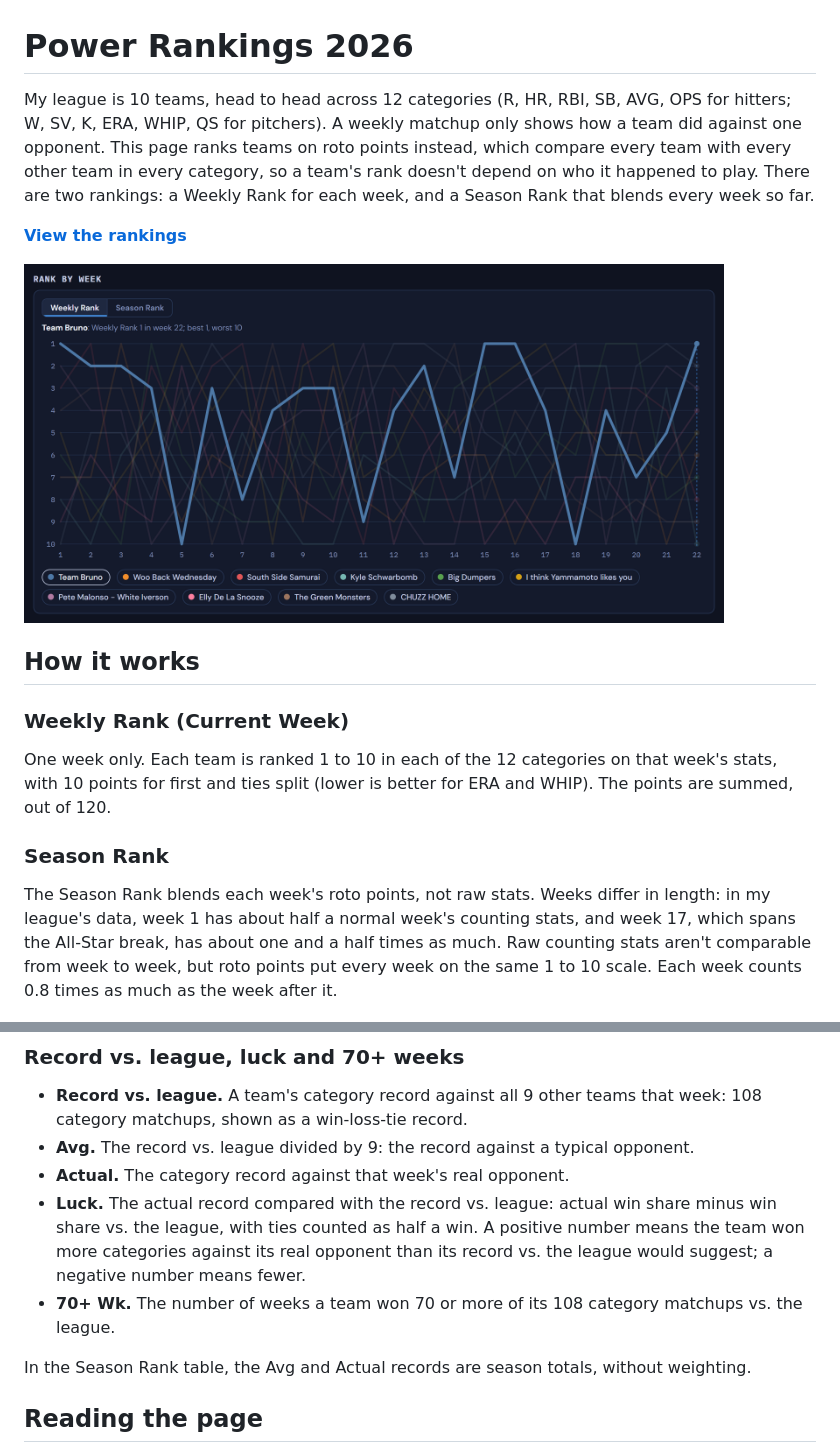
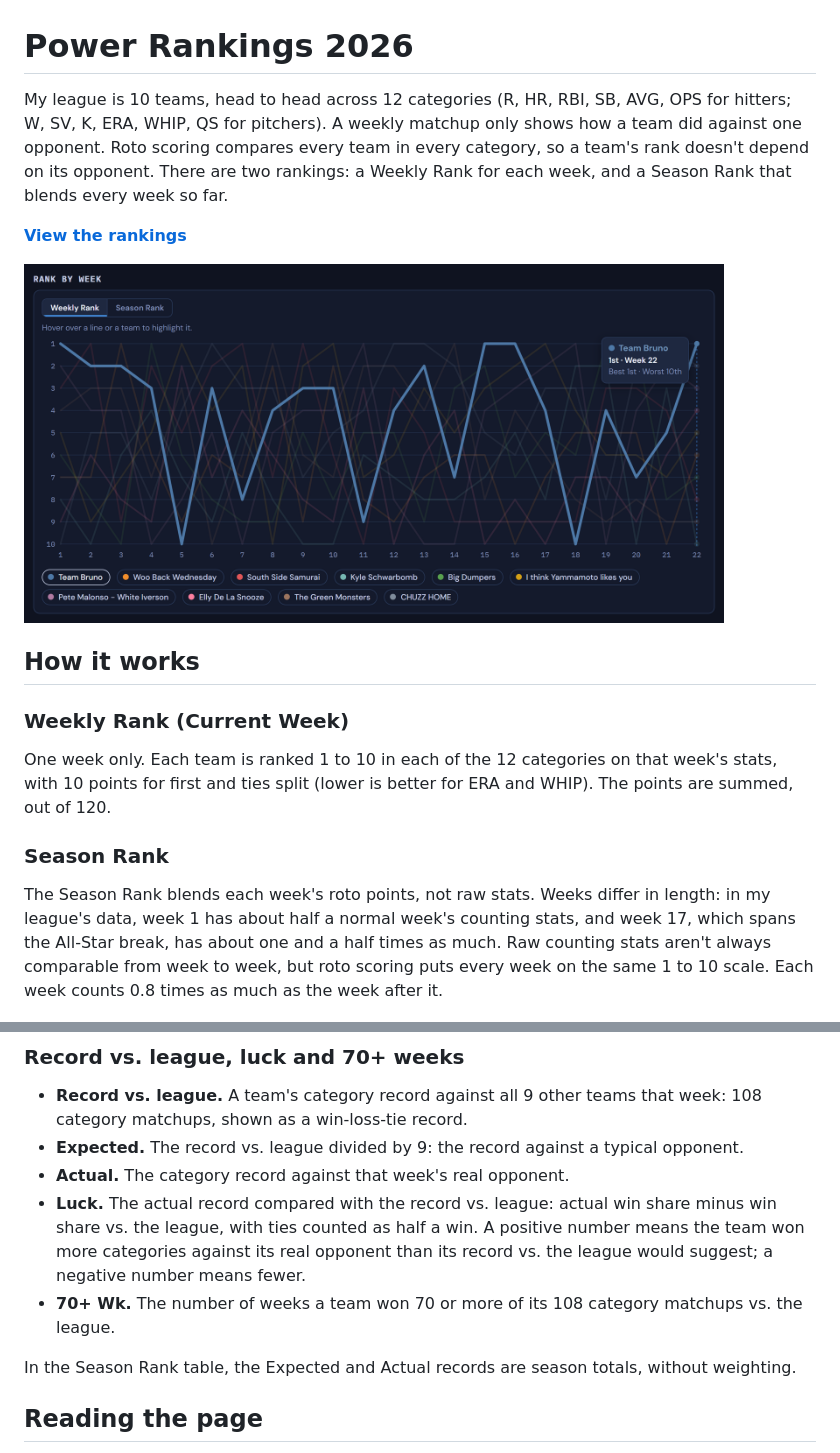
Before and after one commit to Mike-Morreale-14/brunoball, a Markdown page: power-rankings/README.md, 2 parts joined by grey strips. Drawn GitHub-style; pictures changed too: power-rankings/rank-by-week.png.

Commit message:
Power rankings: wording and chart tooltip

```diff
--- a/power-rankings/README.md
+++ b/power-rankings/README.md
@@ -1,6 +1,6 @@
 # Power Rankings 2026
 
-My league is 10 teams, head to head across 12 categories (R, HR, RBI, SB, AVG, OPS for hitters; W, SV, K, ERA, WHIP, QS for pitchers). A weekly matchup only shows how a team did against one opponent. This page ranks teams on roto points instead, which compare every team with every other team in every category, so a team's rank doesn't depend on who it happened to play. There are two rankings: a Weekly Rank for each week, and a Season Rank that blends every week so far.
+My league is 10 teams, head to head across 12 categories (R, HR, RBI, SB, AVG, OPS for hitters; W, SV, K, ERA, WHIP, QS for pitchers). A weekly matchup only shows how a team did against one opponent. Roto scoring compares every team in every category, so a team's rank doesn't depend on its opponent. There are two rankings: a Weekly Rank for each week, and a Season Rank that blends every week so far.
 
 **[View the rankings](https://mike-morreale-14.github.io/brunoball/power-rankings/)**
 
@@ -14,19 +14,19 @@ One week only. Each team is ranked 1 to 10 in each of the 12 categories on that
 
 ### Season Rank
 
-The Season Rank blends each week's roto points, not raw stats. Weeks differ in length: in my league's data, week 1 has about half a normal week's counting stats, and week 17, which spans the All-Star break, has about one and a half times as much. Raw counting stats aren't comparable from week to week, but roto points put every week on the same 1 to 10 scale. Each week counts 0.8 times as much as the week after it.
+The Season Rank blends each week's roto points, not raw stats. Weeks differ in length: in my league's data, week 1 has about half a normal week's counting stats, and week 17, which spans the All-Star break, has about one and a half times as much. Raw counting stats aren't always comparable from week to week, but roto scoring puts every week on the same 1 to 10 scale. Each week counts 0.8 times as much as the week after it.
 
 <img src="weighting-heatmap.png" width="700" alt="Heatmap of each week's share of the weight in the Season Rank, as of each week from 1 to 22">
 
 ### Record vs. league, luck and 70+ weeks
 
 - **Record vs. league.** A team's category record against all 9 other teams that week: 108 category matchups, shown as a win-loss-tie record.
-- **Avg.** The record vs. league divided by 9: the record against a typical opponent.
+- **Expected.** The record vs. league divided by 9: the record against a typical opponent.
 - **Actual.** The category record against that week's real opponent.
 - **Luck.** The actual record compared with the record vs. league: actual win share minus win share vs. the league, with ties counted as half a win. A positive number means the team won more categories against its real opponent than its record vs. the league would suggest; a negative number means fewer.
 - **70+ Wk.** The number of weeks a team won 70 or more of its 108 category matchups vs. the league.
 
-In the Season Rank table, the Avg and Actual records are season totals, without weighting.
+In the Season Rank table, the Expected and Actual records are season totals, without weighting.
 
 ## Reading the page
 
```
Also changed, not shown: README.md (+2 -2 lines), 4 other files.
